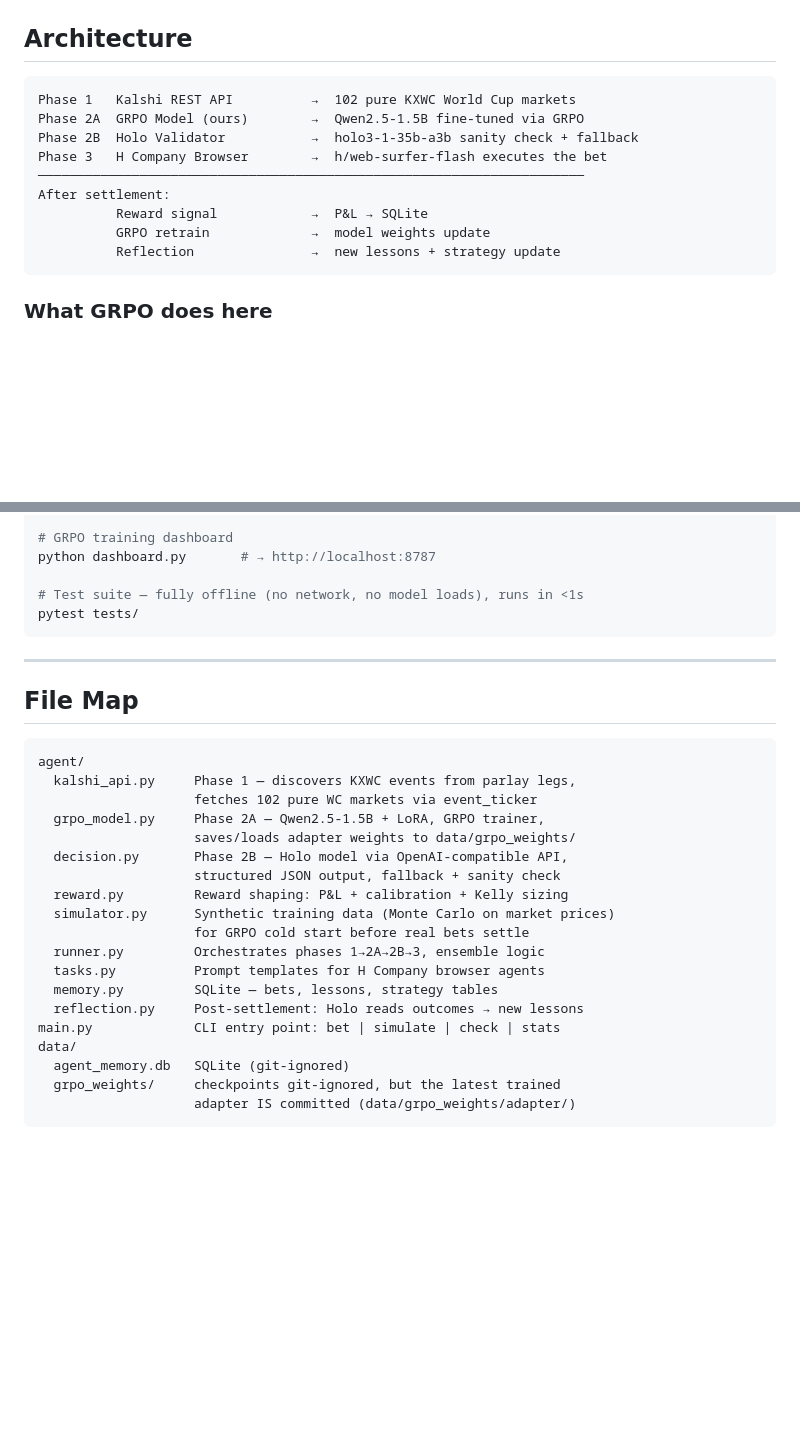
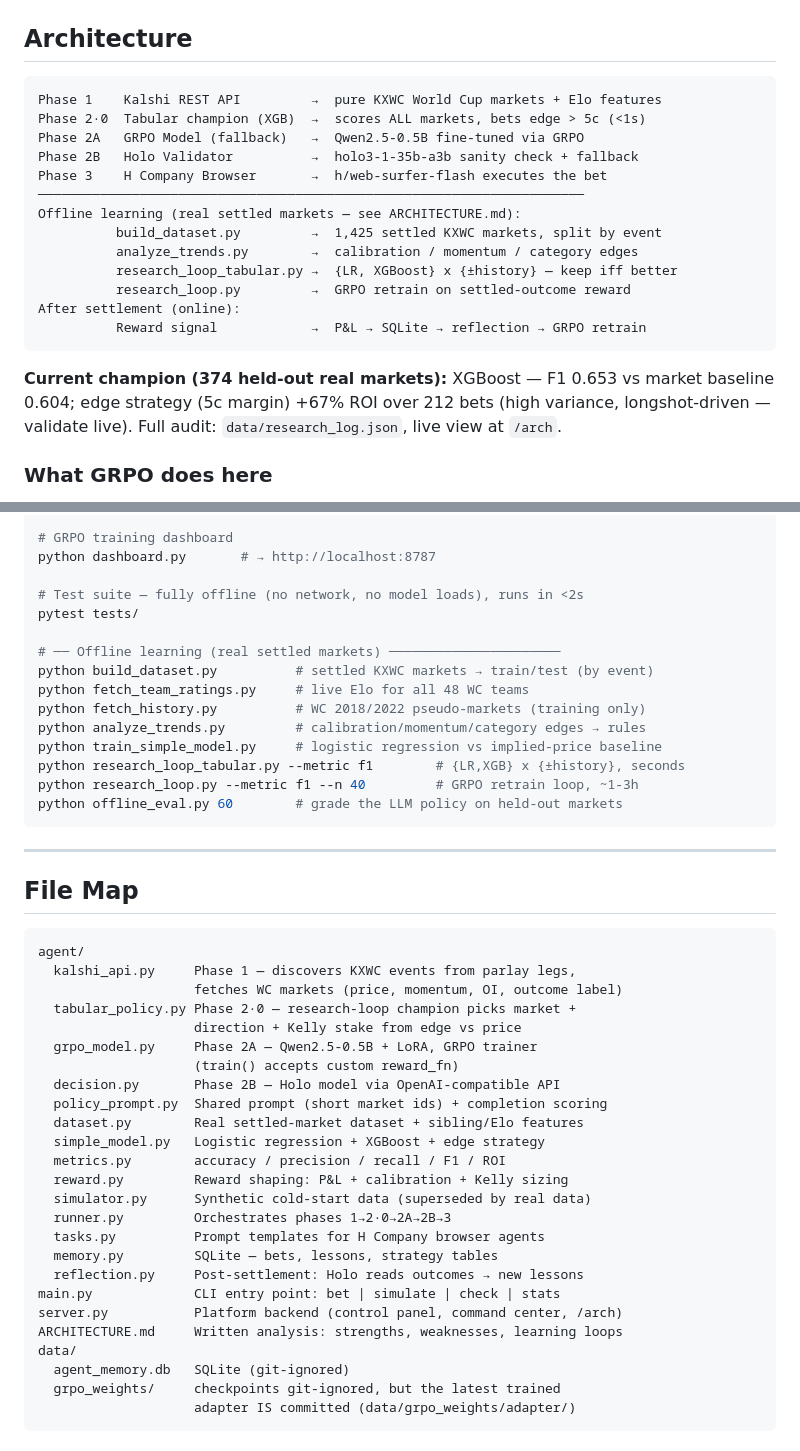
Before and after one commit to DhruvMiyani/hcompany-hack26, a Markdown page: README.md, 2 parts joined by grey strips. Rendered like a GitHub page; blank space fills up the shorter version.

Commit message:
docs: README — tabular champion pipeline, offline-learning commands, updated file map
Co-Authored-By: Claude Fable 5 <noreply@anthropic.com>

````diff
--- a/README.md
+++ b/README.md
@@ -11,16 +11,25 @@ Self-improving prediction market agent using GRPO (Group Relative Policy Optimiz
 ## Architecture
 
 ```
-Phase 1   Kalshi REST API          →  102 pure KXWC World Cup markets
-Phase 2A  GRPO Model (ours)        →  Qwen2.5-1.5B fine-tuned via GRPO
-Phase 2B  Holo Validator           →  holo3-1-35b-a3b sanity check + fallback
-Phase 3   H Company Browser        →  h/web-surfer-flash executes the bet
+Phase 1    Kalshi REST API         →  pure KXWC World Cup markets + Elo features
+Phase 2·0  Tabular champion (XGB)  →  scores ALL markets, bets edge > 5c (<1s)
+Phase 2A   GRPO Model (fallback)   →  Qwen2.5-0.5B fine-tuned via GRPO
+Phase 2B   Holo Validator          →  holo3-1-35b-a3b sanity check + fallback
+Phase 3    H Company Browser       →  h/web-surfer-flash executes the bet
 ──────────────────────────────────────────────────────────────────────
-After settlement:
-          Reward signal            →  P&L → SQLite
-          GRPO retrain             →  model weights update
-          Reflection               →  new lessons + strategy update
+Offline learning (real settled markets — see ARCHITECTURE.md):
+          build_dataset.py         →  1,425 settled KXWC markets, split by event
+          analyze_trends.py        →  calibration / momentum / category edges
+          research_loop_tabular.py →  {LR, XGBoost} x {±history} — keep iff better
+          research_loop.py         →  GRPO retrain on settled-outcome reward
+After settlement (online):
+          Reward signal            →  P&L → SQLite → reflection → GRPO retrain
 ```
+
+**Current champion (374 held-out real markets):** XGBoost — F1 0.653 vs
+market baseline 0.604; edge strategy (5c margin) +67% ROI over 212 bets
+(high variance, longshot-driven — validate live). Full audit:
+`data/research_log.json`, live view at `/arch`.
 
 ### What GRPO does here
 
@@ -94,8 +103,18 @@ python server.py          # → http://localhost:8080  (deck: /deck)
 # GRPO training dashboard
 python dashboard.py       # → http://localhost:8787
 
-# Test suite — fully offline (no network, no model loads), runs in <1s
+# Test suite — fully offline (no network, no model loads), runs in <2s
 pytest tests/
+
+# ── Offline learning (real settled markets) ──────────────────────
+python build_dataset.py          # settled KXWC markets → train/test (by event)
+python fetch_team_ratings.py     # live Elo for all 48 WC teams
+python fetch_history.py          # WC 2018/2022 pseudo-markets (training only)
+python analyze_trends.py         # calibration/momentum/category edges → rules
+python train_simple_model.py     # logistic regression vs implied-price baseline
+python research_loop_tabular.py --metric f1        # {LR,XGB} x {±history}, seconds
+python research_loop.py --metric f1 --n 40         # GRPO retrain loop, ~1-3h
+python offline_eval.py 60        # grade the LLM policy on held-out markets
 ```
 
 ---
@@ -105,19 +124,25 @@ pytest tests/
 ```
 agent/
   kalshi_api.py     Phase 1 — discovers KXWC events from parlay legs,
-                    fetches 102 pure WC markets via event_ticker
-  grpo_model.py     Phase 2A — Qwen2.5-1.5B + LoRA, GRPO trainer,
-                    saves/loads adapter weights to data/grpo_weights/
-  decision.py       Phase 2B — Holo model via OpenAI-compatible API,
-                    structured JSON output, fallback + sanity check
+                    fetches WC markets (price, momentum, OI, outcome label)
+  tabular_policy.py Phase 2·0 — research-loop champion picks market +
+                    direction + Kelly stake from edge vs price
+  grpo_model.py     Phase 2A — Qwen2.5-0.5B + LoRA, GRPO trainer
+                    (train() accepts custom reward_fn)
+  decision.py       Phase 2B — Holo model via OpenAI-compatible API
+  policy_prompt.py  Shared prompt (short market ids) + completion scoring
+  dataset.py        Real settled-market dataset + sibling/Elo features
+  simple_model.py   Logistic regression + XGBoost + edge strategy
+  metrics.py        accuracy / precision / recall / F1 / ROI
   reward.py         Reward shaping: P&L + calibration + Kelly sizing
-  simulator.py      Synthetic training data (Monte Carlo on market prices)
-                    for GRPO cold start before real bets settle
-  runner.py         Orchestrates phases 1→2A→2B→3, ensemble logic
+  simulator.py      Synthetic cold-start data (superseded by real data)
+  runner.py         Orchestrates phases 1→2·0→2A→2B→3
   tasks.py          Prompt templates for H Company browser agents
   memory.py         SQLite — bets, lessons, strategy tables
   reflection.py     Post-settlement: Holo reads outcomes → new lessons
 main.py             CLI entry point: bet | simulate | check | stats
+server.py           Platform backend (control panel, command center, /arch)
+ARCHITECTURE.md     Written analysis: strengths, weaknesses, learning loops
 data/
   agent_memory.db   SQLite (git-ignored)
   grpo_weights/     checkpoints git-ignored, but the latest trained
````
